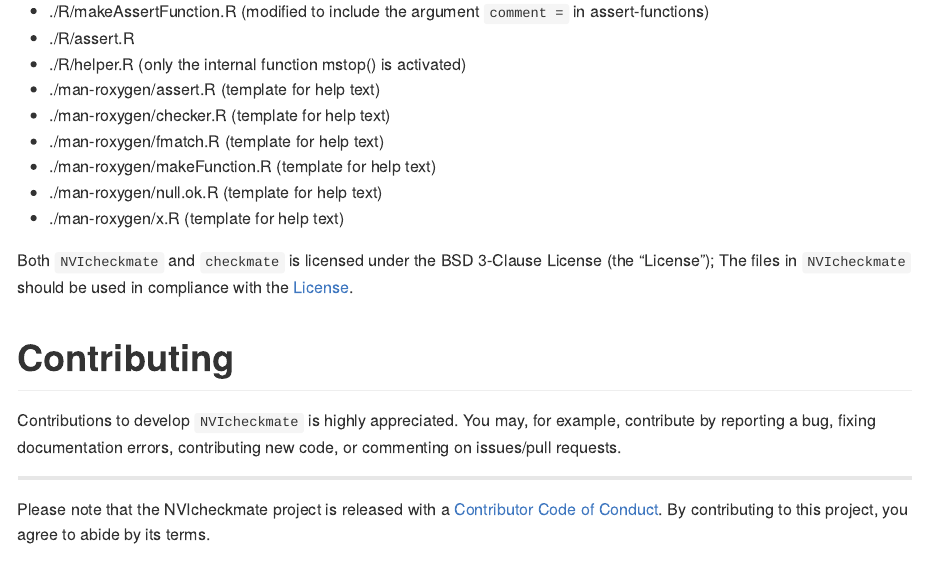
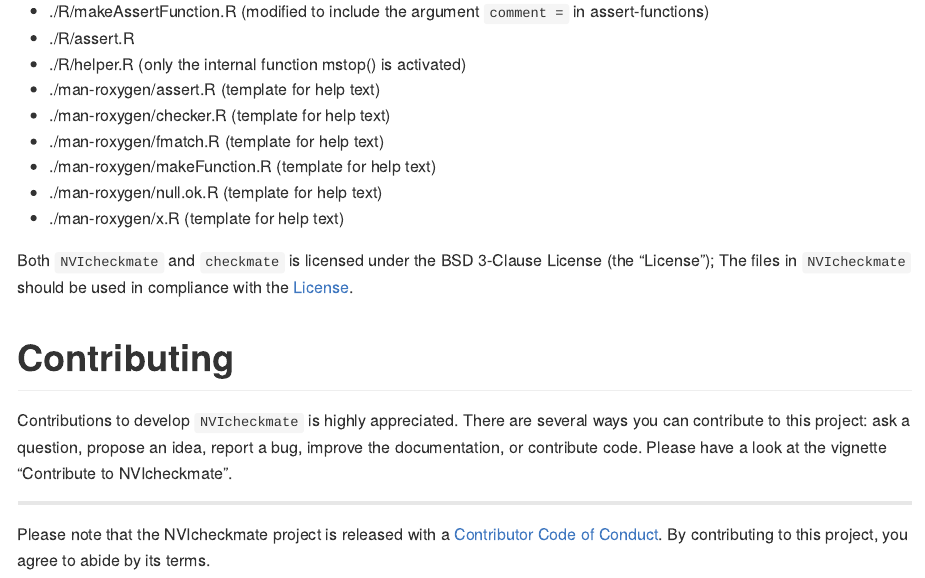
Before and after one commit to NorwegianVeterinaryInstitute/NVIcheckmate, an R Markdown document (README.Rmd): the page in a window 1100 px wide, from 2000 px down. Rendered offline with R 4.5, knitr and Pandoc, with nearby package versions.

Commit message:
Update README.Rmd
Improved the description on contributing.

```diff
--- a/README.Rmd
+++ b/README.Rmd
@@ -113,9 +113,9 @@ Both `NVIcheckmate` and `checkmate` is licensed under the BSD 3-Clause License
 
 # Contributing
 
-Contributions to develop `NVIcheckmate` is highly appreciated. You may, for example,
-contribute by reporting a bug, fixing documentation errors, contributing new code,
-or commenting on issues/pull requests.
+Contributions to develop `NVIcheckmate` is highly appreciated. There are several ways you can contribute
+to this project: ask a question, propose an idea, report a bug, improve the documentation, or contribute code.
+Please have a look at the vignette "Contribute to NVIcheckmate".
 
 -----
 
```
